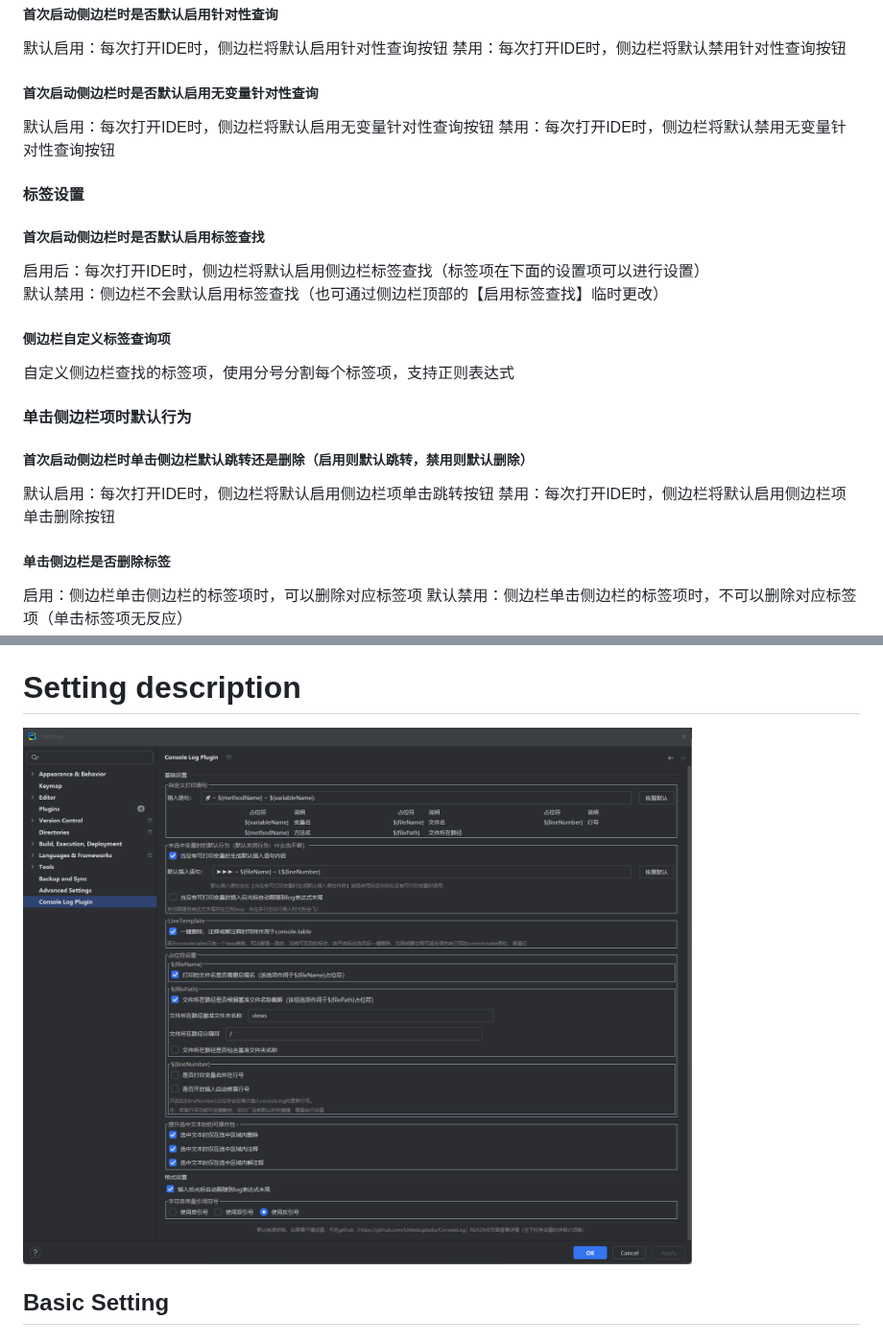
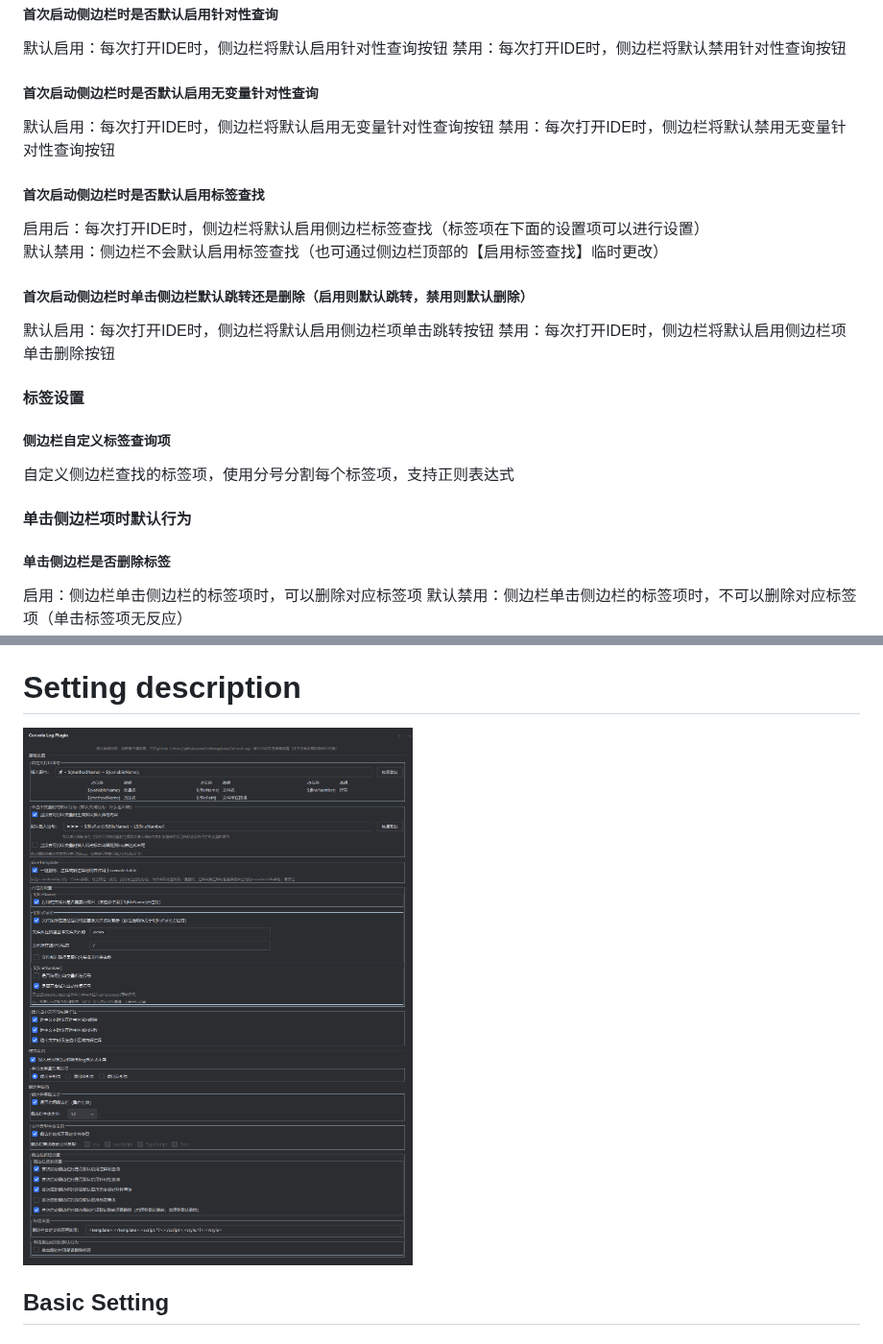
Before and after one commit to Littledogdudu/ConsoleLog, a Markdown page: README.md, 2 parts joined by grey strips. Shown at 96% size. GitHub-like rendering; pictures changed too: .github/readme/setting.png.

```diff
--- a/README.md
+++ b/README.md
@@ -252,23 +252,23 @@ console.table仅支持data一个入参，因没有额外标识识别，故一键
 默认启用：每次打开IDE时，侧边栏将默认启用无变量针对性查询按钮
 禁用：每次打开IDE时，侧边栏将默认禁用无变量针对性查询按钮
 
-#### 标签设置
-
 ##### 首次启动侧边栏时是否默认启用标签查找
 
 启用后：每次打开IDE时，侧边栏将默认启用侧边栏标签查找（标签项在下面的设置项可以进行设置）
 默认禁用：侧边栏不会默认启用标签查找（也可通过侧边栏顶部的【启用标签查找】临时更改）
+
+##### 首次启动侧边栏时单击侧边栏默认跳转还是删除（启用则默认跳转，禁用则默认删除）
+
+默认启用：每次打开IDE时，侧边栏将默认启用侧边栏项单击跳转按钮
+禁用：每次打开IDE时，侧边栏将默认启用侧边栏项单击删除按钮
+
+#### 标签设置
 
 ##### 侧边栏自定义标签查询项
 
 自定义侧边栏查找的标签项，使用分号分割每个标签项，支持正则表达式
 
 #### 单击侧边栏项时默认行为
-
-##### 首次启动侧边栏时单击侧边栏默认跳转还是删除（启用则默认跳转，禁用则默认删除）
-
-默认启用：每次打开IDE时，侧边栏将默认启用侧边栏项单击跳转按钮
-禁用：每次打开IDE时，侧边栏将默认启用侧边栏项单击删除按钮
 
 ##### 单击侧边栏是否删除标签
 
```
Also changed, not shown: other parts of README.md (+7 -7 lines), CHANGELOG.en_US.md (+13 -0 lines), CHANGELOG.md (+13 -0 lines), .github/readme/sidebar.png, 1 other file.
